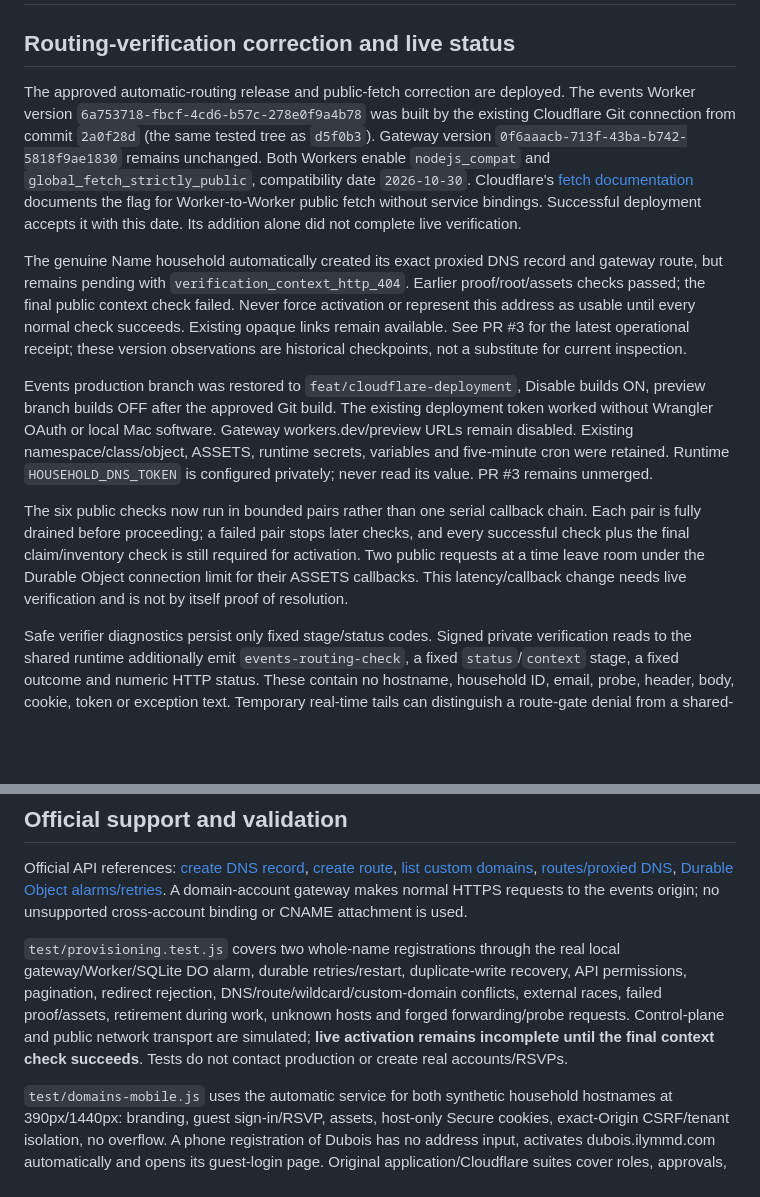
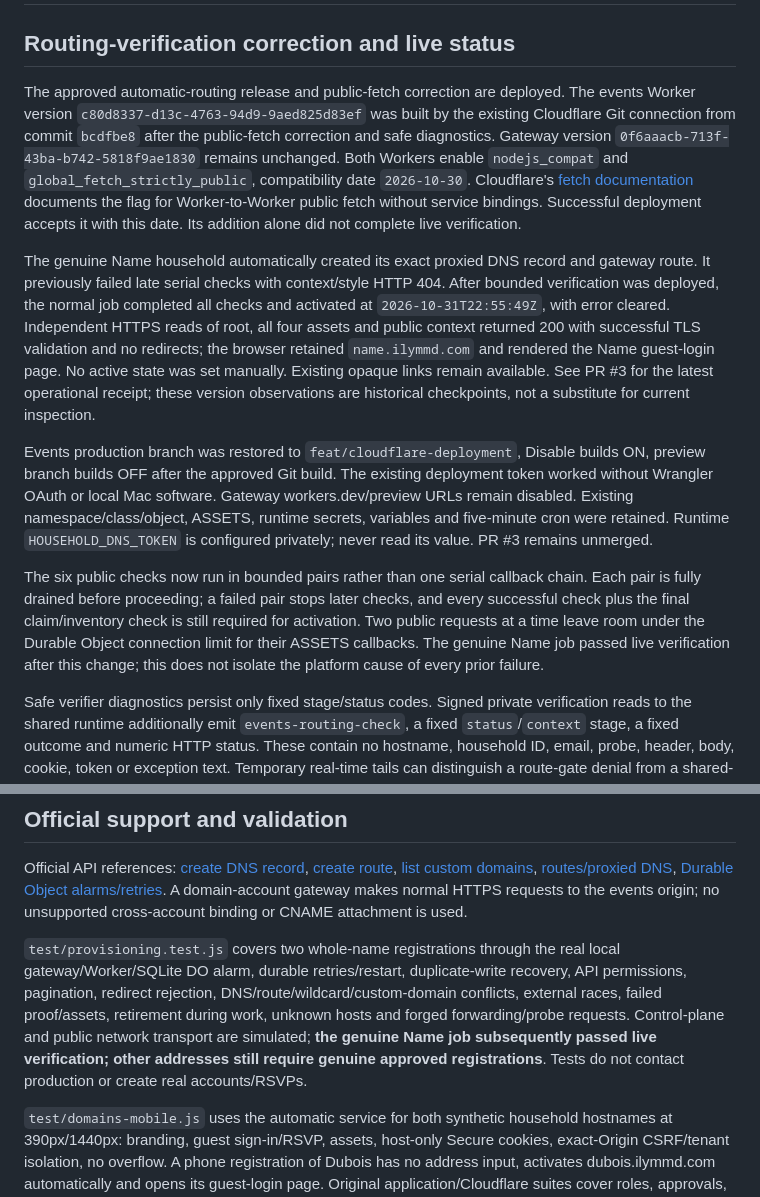
Before and after one commit to kasstmaster/events, a Markdown page: docs/household-subdomains.md, 2 parts joined by grey strips. Drawn GitHub-style; blank space fills up the shorter version.

Commit message:
Record verified Name address activation and deployed routing versions

```diff
--- a/docs/household-subdomains.md
+++ b/docs/household-subdomains.md
@@ -2,13 +2,13 @@
 
 ## Routing-verification correction and live status
 
-The approved automatic-routing release and public-fetch correction are deployed. The events Worker version `6a753718-fbcf-4cd6-b57c-278e0f9a4b78` was built by the existing Cloudflare Git connection from commit `2a0f28d` (the same tested tree as `d5f0b3`). Gateway version `0f6aaacb-713f-43ba-b742-5818f9ae1830` remains unchanged. Both Workers enable `nodejs_compat` and `global_fetch_strictly_public`, compatibility date `2026-10-30`. Cloudflare's [fetch documentation](https://developers.cloudflare.com/workers/runtime-apis/fetch/#worker-to-worker) documents the flag for Worker-to-Worker public fetch without service bindings. Successful deployment accepts it with this date. Its addition alone did not complete live verification.
+The approved automatic-routing release and public-fetch correction are deployed. The events Worker version `c80d8337-d13c-4763-94d9-9aed825d83ef` was built by the existing Cloudflare Git connection from commit `bcdfbe8` after the public-fetch correction and safe diagnostics. Gateway version `0f6aaacb-713f-43ba-b742-5818f9ae1830` remains unchanged. Both Workers enable `nodejs_compat` and `global_fetch_strictly_public`, compatibility date `2026-10-30`. Cloudflare's [fetch documentation](https://developers.cloudflare.com/workers/runtime-apis/fetch/#worker-to-worker) documents the flag for Worker-to-Worker public fetch without service bindings. Successful deployment accepts it with this date. Its addition alone did not complete live verification.
 
-The genuine Name household automatically created its exact proxied DNS record and gateway route, but remains pending with `verification_context_http_404`. Earlier proof/root/assets checks passed; the final public context check failed. Never force activation or represent this address as usable until every normal check succeeds. Existing opaque links remain available. See PR #3 for the latest operational receipt; these version observations are historical checkpoints, not a substitute for current inspection.
+The genuine Name household automatically created its exact proxied DNS record and gateway route. It previously failed late serial checks with context/style HTTP 404. After bounded verification was deployed, the normal job completed all checks and activated at `2026-10-31T22:55:49Z`, with error cleared. Independent HTTPS reads of root, all four assets and public context returned 200 with successful TLS validation and no redirects; the browser retained `name.ilymmd.com` and rendered the Name guest-login page. No active state was set manually. Existing opaque links remain available. See PR #3 for the latest operational receipt; these version observations are historical checkpoints, not a substitute for current inspection.
 
 Events production branch was restored to `feat/cloudflare-deployment`, Disable builds ON, preview branch builds OFF after the approved Git build. The existing deployment token worked without Wrangler OAuth or local Mac software. Gateway workers.dev/preview URLs remain disabled. Existing namespace/class/object, ASSETS, runtime secrets, variables and five-minute cron were retained. Runtime `HOUSEHOLD_DNS_TOKEN` is configured privately; never read its value. PR #3 remains unmerged.
 
-The six public checks now run in bounded pairs rather than one serial callback chain. Each pair is fully drained before proceeding; a failed pair stops later checks, and every successful check plus the final claim/inventory check is still required for activation. Two public requests at a time leave room under the Durable Object connection limit for their ASSETS callbacks. This latency/callback change needs live verification and is not by itself proof of resolution.
+The six public checks now run in bounded pairs rather than one serial callback chain. Each pair is fully drained before proceeding; a failed pair stops later checks, and every successful check plus the final claim/inventory check is still required for activation. Two public requests at a time leave room under the Durable Object connection limit for their ASSETS callbacks. The genuine Name job passed live verification after this change; this does not isolate the platform cause of every prior failure.
 
 Safe verifier diagnostics persist only fixed stage/status codes. Signed private verification reads to the shared runtime additionally emit `events-routing-check`, a fixed `status`/`context` stage, a fixed outcome and numeric HTTP status. These contain no hostname, household ID, email, probe, header, body, cookie, token or exception text. Temporary real-time tails can distinguish a route-gate denial from a shared-handler response without enabling persistent observability or copying private request envelopes. Diagnostic access does not authorize claims, sessions, DNS changes or activation.
 
@@ -91,6 +91,6 @@ Prefer keeping the new code with automation disabled. If code rollback is approv
 
 Official API references: [create DNS record](https://developers.cloudflare.com/api/resources/dns/subresources/records/methods/create/), [create route](https://developers.cloudflare.com/api/resources/workers/subresources/routes/methods/create/), [list custom domains](https://developers.cloudflare.com/api/resources/workers/subresources/domains/methods/list/), [routes/proxied DNS](https://developers.cloudflare.com/workers/configuration/routing/routes/), [Durable Object alarms/retries](https://developers.cloudflare.com/durable-objects/api/alarms/). A domain-account gateway makes normal HTTPS requests to the events origin; no unsupported cross-account binding or CNAME attachment is used.
 
-`test/provisioning.test.js` covers two whole-name registrations through the real local gateway/Worker/SQLite DO alarm, durable retries/restart, duplicate-write recovery, API permissions, pagination, redirect rejection, DNS/route/wildcard/custom-domain conflicts, external races, failed proof/assets, retirement during work, unknown hosts and forged forwarding/probe requests. Control-plane and public network transport are simulated; **live activation remains incomplete until the final context check succeeds**. Tests do not contact production or create real accounts/RSVPs.
+`test/provisioning.test.js` covers two whole-name registrations through the real local gateway/Worker/SQLite DO alarm, durable retries/restart, duplicate-write recovery, API permissions, pagination, redirect rejection, DNS/route/wildcard/custom-domain conflicts, external races, failed proof/assets, retirement during work, unknown hosts and forged forwarding/probe requests. Control-plane and public network transport are simulated; **the genuine Name job subsequently passed live verification; other addresses still require genuine approved registrations**. Tests do not contact production or create real accounts/RSVPs.
 
 `test/domains-mobile.js` uses the automatic service for both synthetic household hostnames at 390px/1440px: branding, guest sign-in/RSVP, assets, host-only Secure cookies, exact-Origin CSRF/tenant isolation, no overflow. A phone registration of Dubois has no address input, activates dubois.ilymmd.com automatically and opens its guest-login page. Original application/Cloudflare suites cover roles, approvals, children, concurrency, setup closure and persistence. Local browser runs use the pinned Chrome 145.0.7632.6 Headless Shell from official Google storage via CHROMIUM_PATH because the CDN archive was invalid here; CI uses Playwright's normal installation.
```
